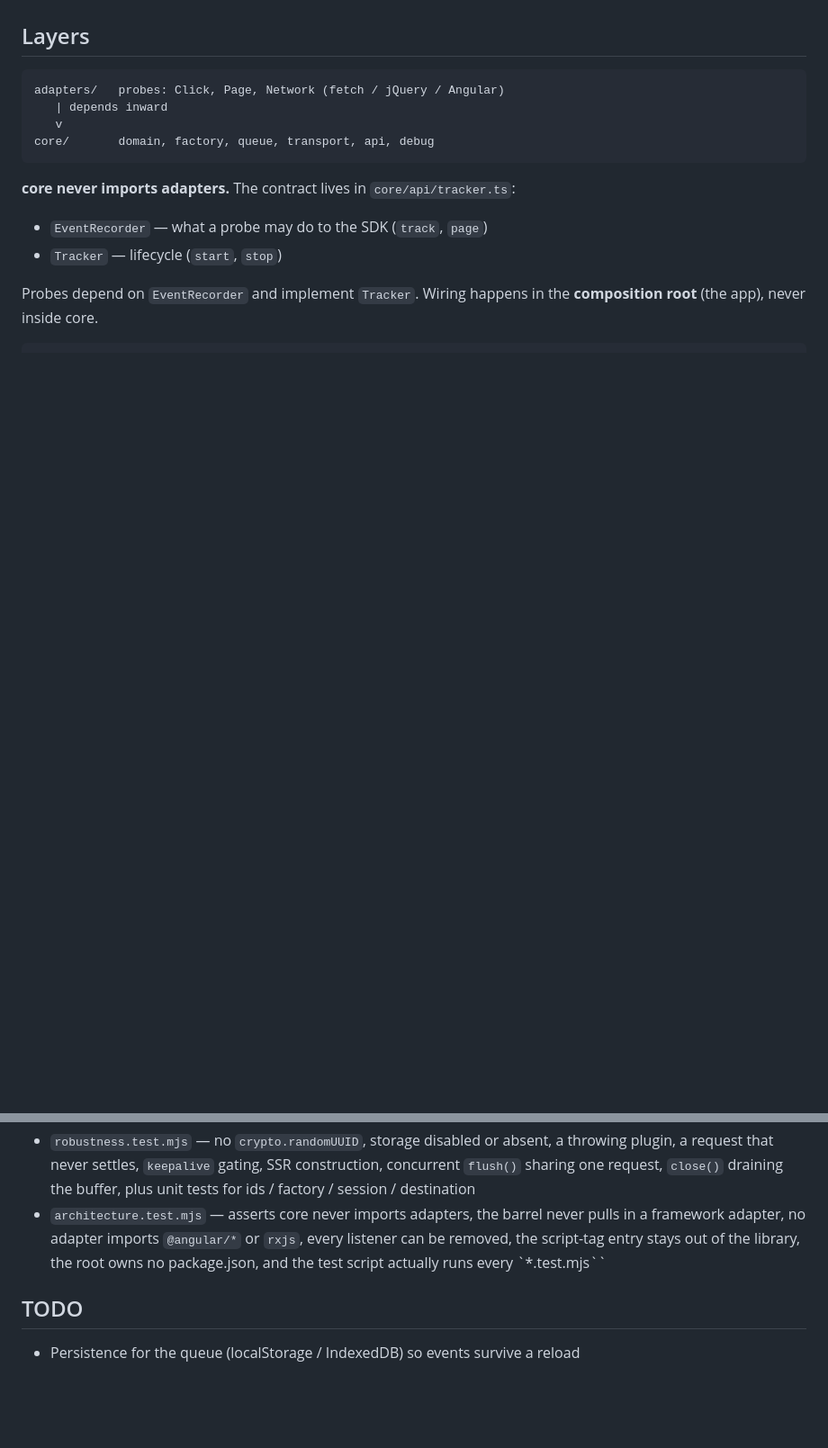
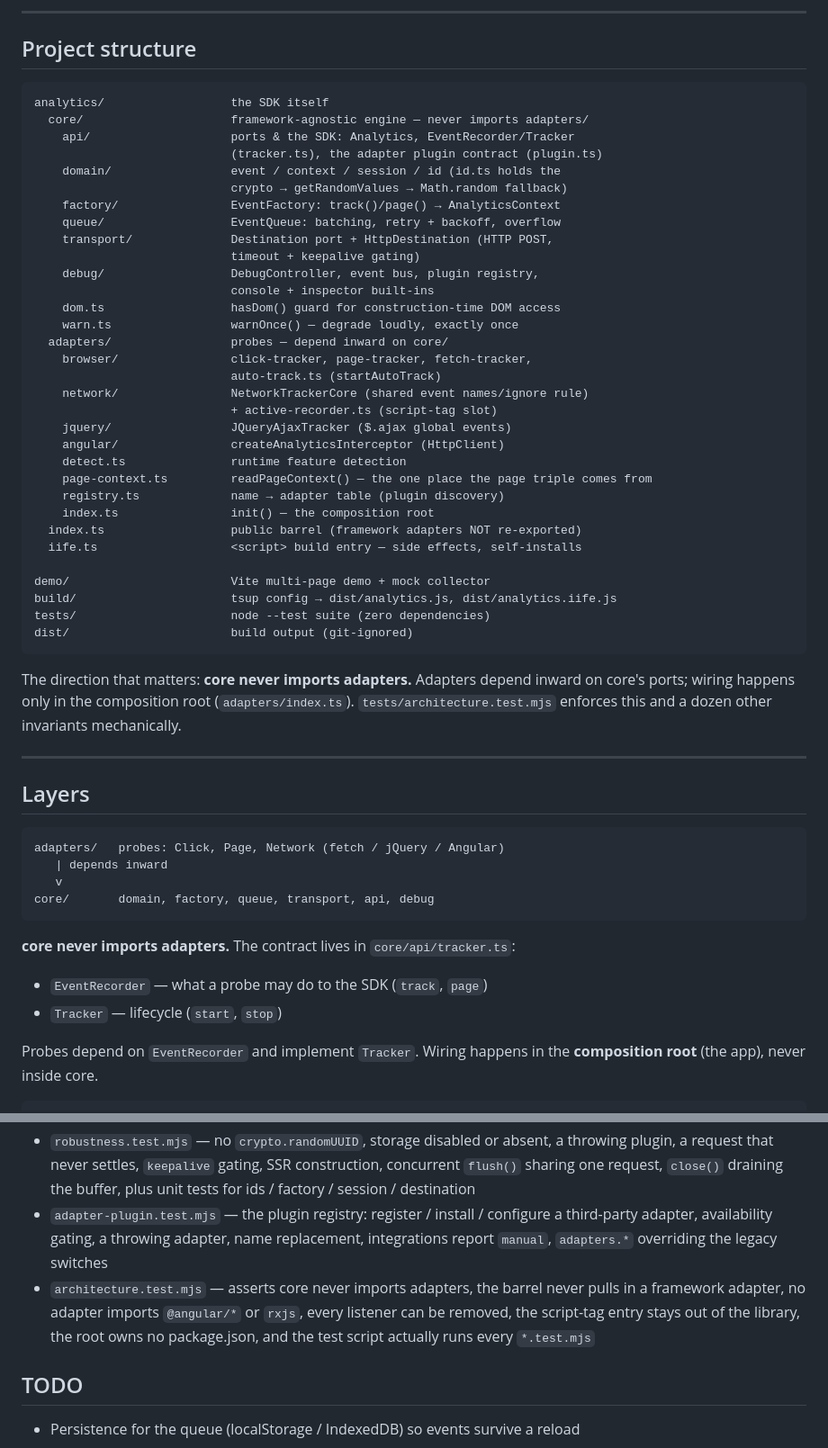
Before and after one commit to yhuang060122/Analytics, a Markdown page: README.md, 2 parts joined by grey strips. Shown at 90% size. Drawn GitHub-style; blank space fills up the shorter version.

Commit message:
README 重构：前置 Get started 与项目结构，参考内容后置

````diff
--- a/README.md
+++ b/README.md
@@ -4,3 +77,48 @@ Frontend tracking SDK. TypeScript, browser-first.
+---
+
+## Project structure
+
+```
+analytics/                  the SDK itself
+  core/                     framework-agnostic engine — never imports adapters/
+    api/                    ports & the SDK: Analytics, EventRecorder/Tracker
+                            (tracker.ts), the adapter plugin contract (plugin.ts)
+    domain/                 event / context / session / id (id.ts holds the
+                            crypto → getRandomValues → Math.random fallback)
+    factory/                EventFactory: track()/page() → AnalyticsContext
+    queue/                  EventQueue: batching, retry + backoff, overflow
+    transport/              Destination port + HttpDestination (HTTP POST,
+                            timeout + keepalive gating)
+    debug/                  DebugController, event bus, plugin registry,
+                            console + inspector built-ins
+    dom.ts                  hasDom() guard for construction-time DOM access
+    warn.ts                 warnOnce() — degrade loudly, exactly once
+  adapters/                 probes — depend inward on core/
+    browser/                click-tracker, page-tracker, fetch-tracker,
+                            auto-track.ts (startAutoTrack)
+    network/                NetworkTrackerCore (shared event names/ignore rule)
+                            + active-recorder.ts (script-tag slot)
+    jquery/                 JQueryAjaxTracker ($.ajax global events)
+    angular/                createAnalyticsInterceptor (HttpClient)
+    detect.ts               runtime feature detection
+    page-context.ts         readPageContext() — the one place the page triple comes from
+    registry.ts             name → adapter table (plugin discovery)
+    index.ts                init() — the composition root
+  index.ts                  public barrel (framework adapters NOT re-exported)
+  iife.ts                   <script> build entry — side effects, self-installs
+
+demo/                       Vite multi-page demo + mock collector
+build/                      tsup config → dist/analytics.js, dist/analytics.iife.js
+tests/                      node --test suite (zero dependencies)
+dist/                       build output (git-ignored)
+```
+
+The direction that matters: **core never imports adapters.** Adapters
+depend inward on core's ports; wiring happens only in the composition
+root (`adapters/index.ts`). `tests/architecture.test.mjs` enforces
+this and a dozen other invariants mechanically.
+
+---
 
 ## Layers
 
@@ -667,12 +785,16 @@ explicitly:
   `keepalive` gating, SSR construction, concurrent `flush()`
   sharing one request, `close()` draining the buffer, plus unit
   tests for ids / factory / session / destination
+- `adapter-plugin.test.mjs` — the plugin registry: register /
+  install / configure a third-party adapter, availability gating,
+  a throwing adapter, name replacement, integrations report
+  `manual`, `adapters.*` overriding the legacy switches
 - `architecture.test.mjs` — asserts core never imports adapters,
   the barrel never pulls in a framework adapter, no adapter
   imports `@angular/*` or `rxjs`, every listener can be removed,
   the script-tag entry stays out of the library, the root owns
   no package.json, and the test script actually runs every
-  `*.test.mjs``
+  `*.test.mjs`
 
 ## TODO
 
````
Also changed, not shown: other parts of README.md (+73 -0 lines).
